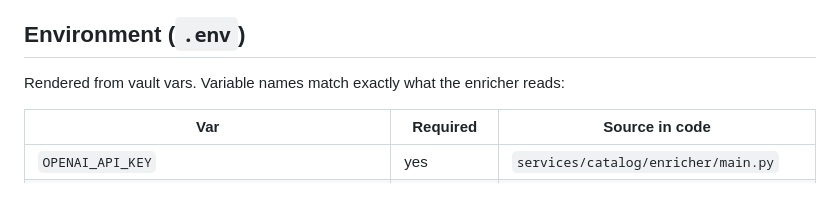
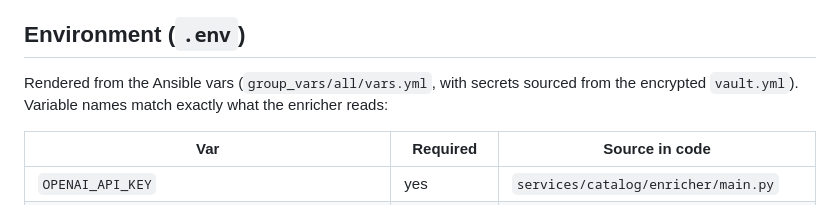
Before and after one commit to caugello/macmac, a Markdown page: deploy/enricher-remote/README.md, the part around the change. Drawn GitHub-style.

Commit message:
docs(enricher-remote): clarify .env is rendered from vars.yml (secrets via vault)
Co-Authored-By: Claude Opus 4.8 (1M context) <noreply@anthropic.com>

```diff
--- a/deploy/enricher-remote/README.md
+++ b/deploy/enricher-remote/README.md
@@ -123,7 +123,7 @@ restart.
 
 ## Environment (`.env`)
 
-Rendered from vault vars. Variable names match exactly what the enricher reads:
+Rendered from the Ansible vars (`group_vars/all/vars.yml`, with secrets sourced from the encrypted `vault.yml`). Variable names match exactly what the enricher reads:
 
 | Var | Required | Source in code |
 |-----|----------|----------------|
```
